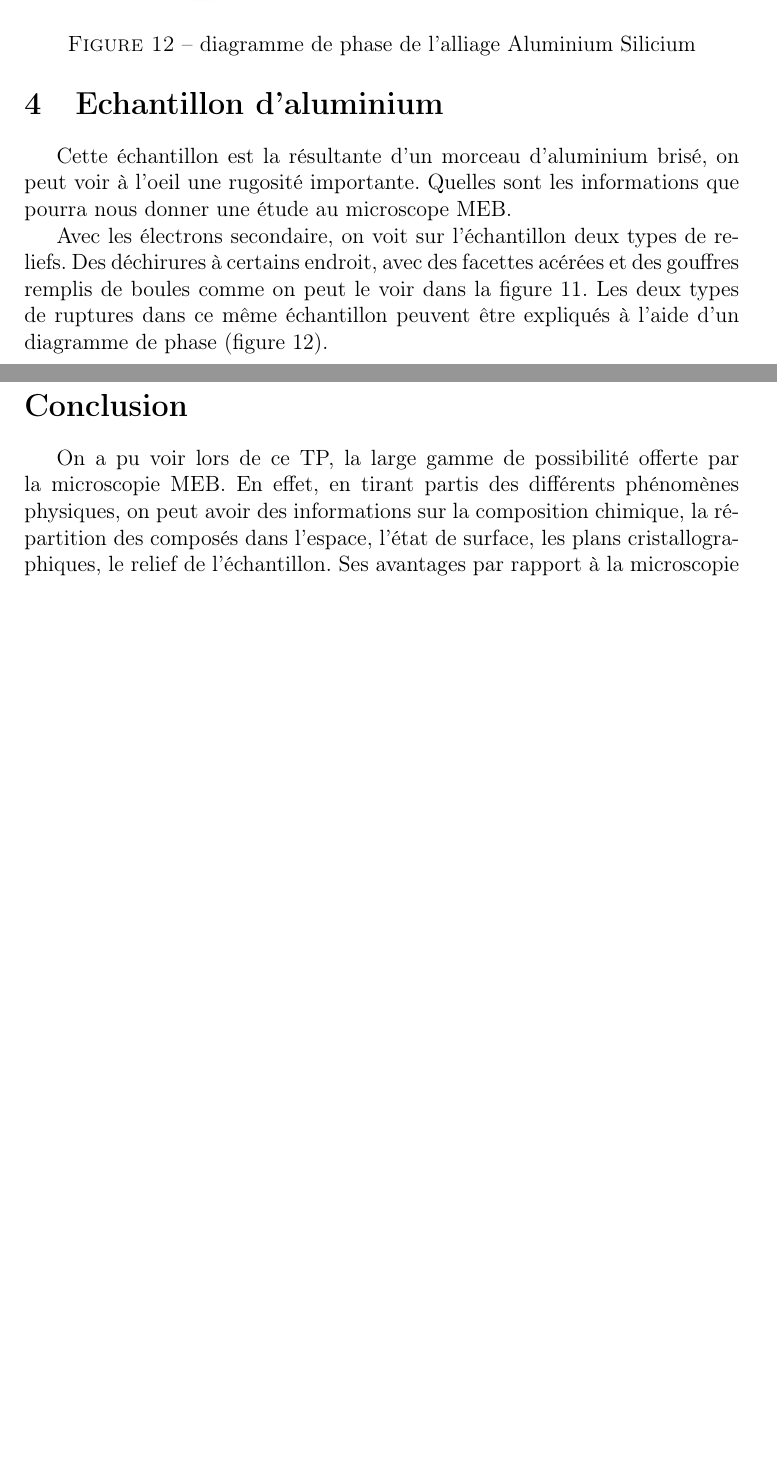
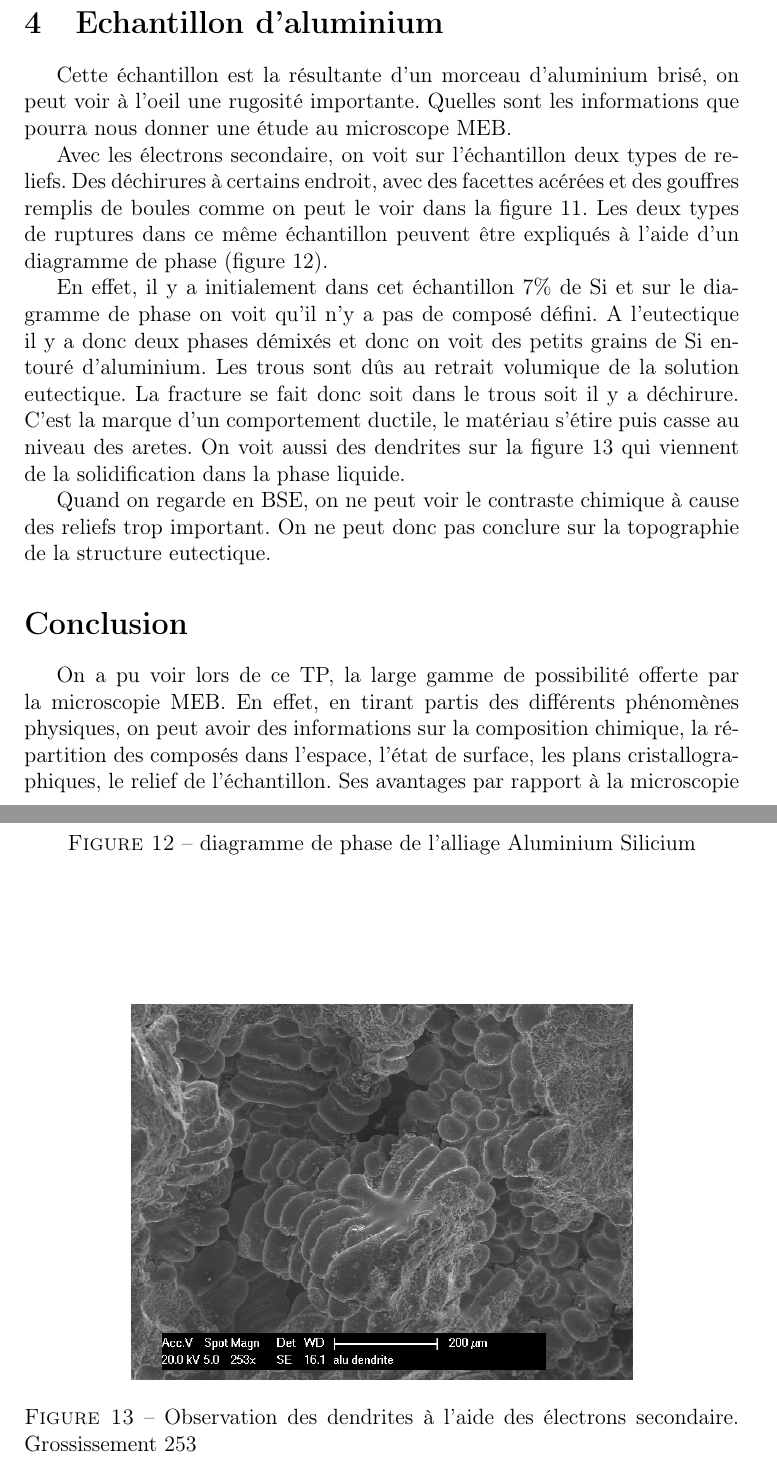
Before and after one commit to ChocoPouce/tp_carac, a LaTeX document (tp_carac.tex): two parts of pages 11 and 12 of 12 before the commit and two parts of pages 11 and 12 of 13 after it, joined at a grey line, cut so that both start at the same text, the shorter picture padded with empty space. Compiled offline with pdfLaTeX.

Commit message:
alubrise

```diff
--- a/tp_carac.tex
+++ b/tp_carac.tex
@@ -266,13 +266,23 @@ Avec les électrons secondaire, on voit sur l'échantillon deux types de reliefs
 \label{fig:alu_reliefs}
 \end{figure}
 
+
+En effet, il y a initialement dans cet échantillon 7\% de Si et sur le diagramme de phase on voit qu'il n'y a pas de composé défini. A l'eutectique il y a donc deux phases démixés et donc on voit des petits grains de Si entouré d'aluminium. Les trous sont dûs au retrait volumique de la solution eutectique. La fracture se fait donc soit dans le trous soit il y a déchirure. C'est la marque d'un comportement ductile, le matériau s'étire puis casse au niveau des aretes. On voit aussi des dendrites sur la figure \ref{fig:dendrites} qui viennent de la solidification dans la phase liquide.
+
+
+Quand on regarde en BSE, on ne peut voir le contraste chimique à cause des reliefs trop important. On ne peut donc pas conclure sur la topographie de la structure eutectique.
 \begin{figure}
 \centering
 \includegraphics[width=0.7\textwidth]{images/diagphasealusi.jpg}
 \caption{diagramme de phase de l'alliage Aluminium Silicium}
 \label{fig:diagphase}
 \end{figure}
-
+\begin{figure}
+\centering
+\includegraphics[width=0.7\textwidth]{images/alu_dendrites.png}
+\caption{Observation des dendrites à l'aide des électrons secondaire. Grossissement 253}
+\label{fig:dendrites}
+\end{figure}
 \section*{Conclusion}
 
 On a pu voir lors de ce TP, la large gamme de possibilité offerte par la microscopie MEB. En effet, en tirant partis des différents phénomènes physiques, on peut avoir des informations sur la composition chimique, la répartition des composés dans l'espace, l'état de surface, les plans cristallographiques, le relief de l'échantillon. Ses avantages par rapport à la microscopie optique sont aussi non négligeable, la résolution et la profondeur de champs sont par exemple bien meilleure. Et bien que les échantillons observés doivent être conducteur, on arrive tout de même, par des techniques de déposition à permettre l'obserbation d'échantillons organiques.
```
